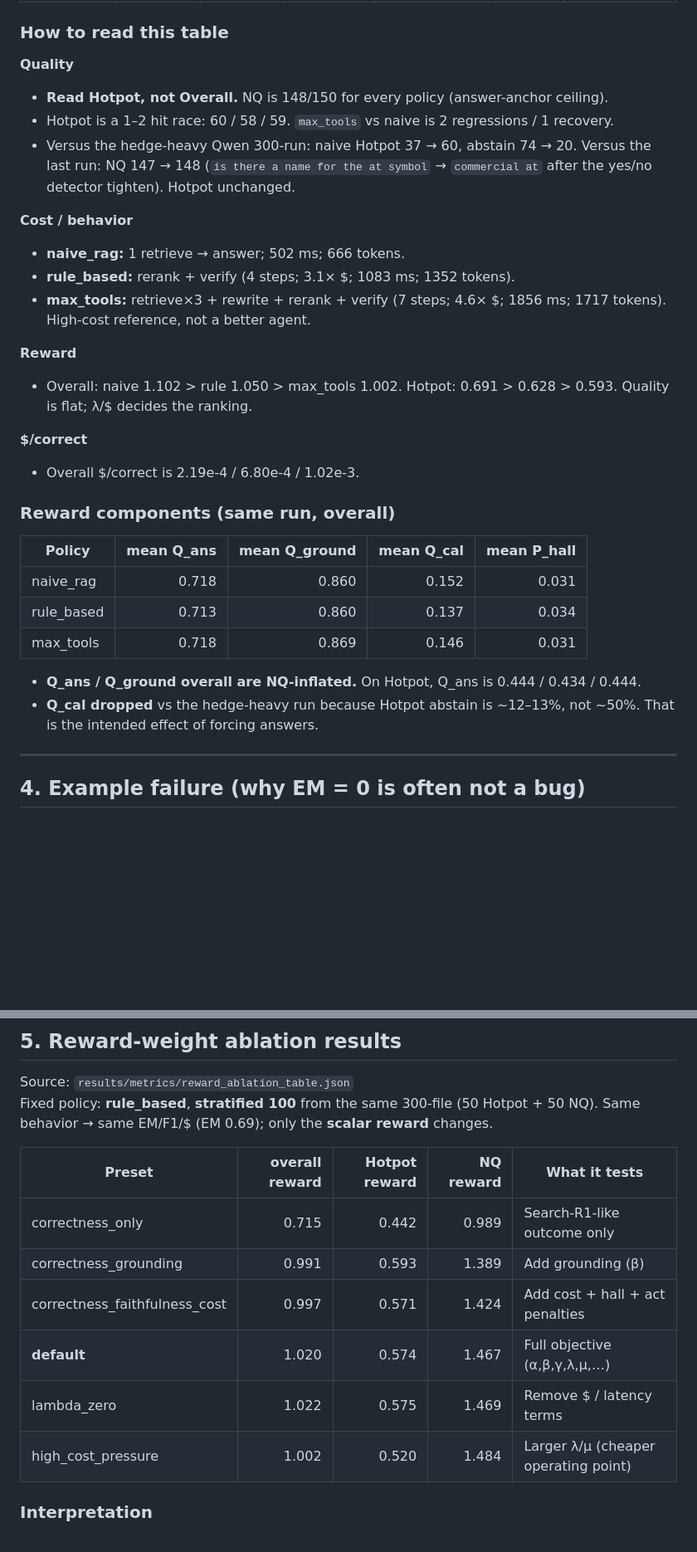
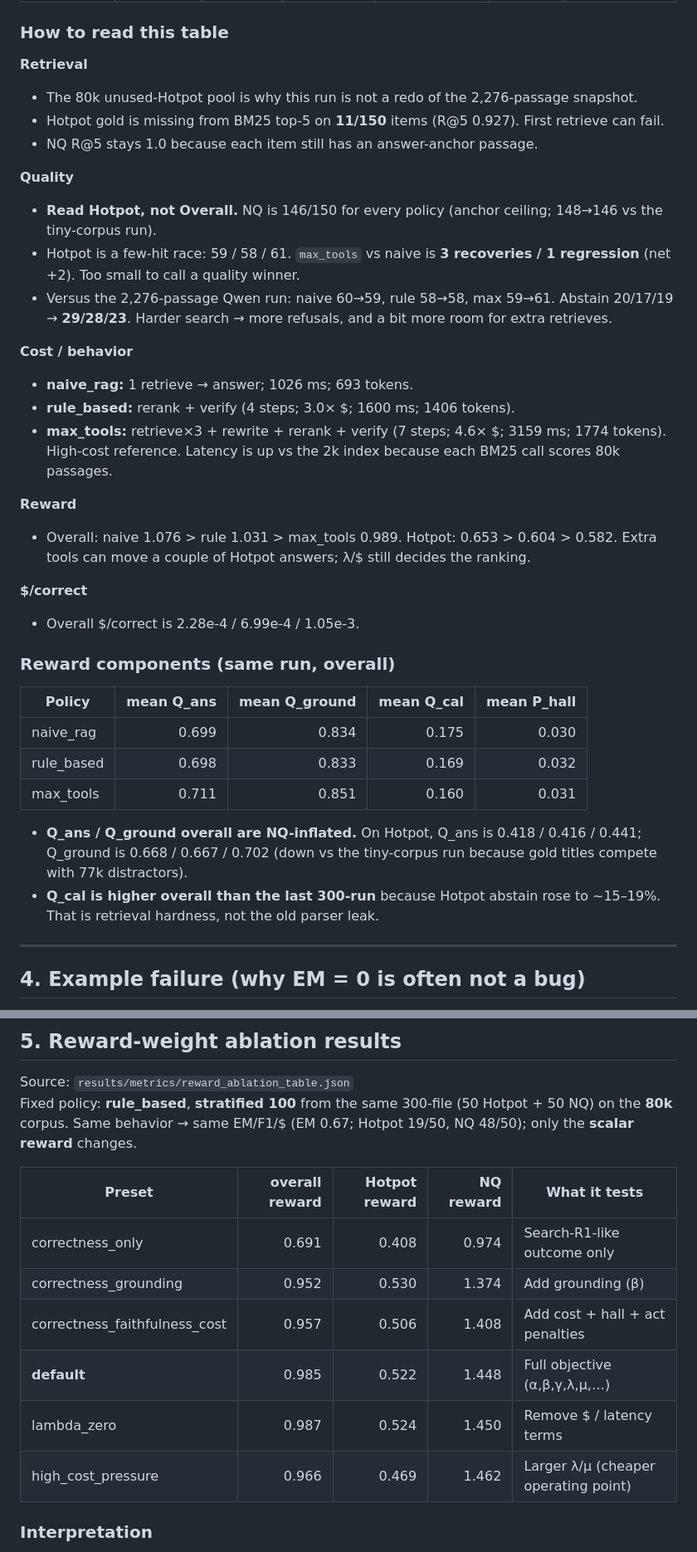
Before and after one commit to Smartcobra/ca-rl-arag, a Markdown page: docs/RESULTS.md, 2 parts joined by grey strips. Shown at 83% size. Drawn GitHub-style; blank space fills up the shorter version.

```diff
--- a/docs/RESULTS.md
+++ b/docs/RESULTS.md
@@ -94,32 +98,37 @@ Source: `results/metrics/pilot_summary_default.json` (Qwen/Qwen2.5-3B-Instruct,
 
 ### How to read this table
 
+**Retrieval**
+- The 80k unused-Hotpot pool is why this run is not a redo of the 2,276-passage snapshot.
+- Hotpot gold is missing from BM25 top-5 on **11/150** items (R@5 0.927). First retrieve can fail.
+- NQ R@5 stays 1.0 because each item still has an answer-anchor passage.
+
 **Quality**
-- **Read Hotpot, not Overall.** NQ is 148/150 for every policy (answer-anchor ceiling).
-- Hotpot is a 1–2 hit race: 60 / 58 / 59. `max_tools` vs naive is 2 regressions / 1 recovery.
-- Versus the hedge-heavy Qwen 300-run: naive Hotpot 37 → 60, abstain 74 → 20. Versus the last run: NQ 147 → 148 (`is there a name for the at symbol` → `commercial at` after the yes/no detector tighten). Hotpot unchanged.
+- **Read Hotpot, not Overall.** NQ is 146/150 for every policy (anchor ceiling; 148→146 vs the tiny-corpus run).
+- Hotpot is a few-hit race: 59 / 58 / 61. `max_tools` vs naive is **3 recoveries / 1 regression** (net +2). Too small to call a quality winner.
+- Versus the 2,276-passage Qwen run: naive 60→59, rule 58→58, max 59→61. Abstain 20/17/19 → **29/28/23**. Harder search → more refusals, and a bit more room for extra retrieves.
 
 **Cost / behavior**
-- **naive_rag:** 1 retrieve → answer; 502 ms; 666 tokens.
-- **rule_based:** rerank + verify (4 steps; 3.1× $; 1083 ms; 1352 tokens).
-- **max_tools:** retrieve×3 + rewrite + rerank + verify (7 steps; 4.6× $; 1856 ms; 1717 tokens). High-cost reference, not a better agent.
+- **naive_rag:** 1 retrieve → answer; 1026 ms; 693 tokens.
+- **rule_based:** rerank + verify (4 steps; 3.0× $; 1600 ms; 1406 tokens).
+- **max_tools:** retrieve×3 + rewrite + rerank + verify (7 steps; 4.6× $; 3159 ms; 1774 tokens). High-cost reference. Latency is up vs the 2k index because each BM25 call scores 80k passages.
 
 **Reward**
-- Overall: naive 1.102 > rule 1.050 > max_tools 1.002. Hotpot: 0.691 > 0.628 > 0.593. Quality is flat; λ/$ decides the ranking.
+- Overall: naive 1.076 > rule 1.031 > max_tools 0.989. Hotpot: 0.653 > 0.604 > 0.582. Extra tools can move a couple of Hotpot answers; λ/$ still decides the ranking.
 
 **$/correct**
-- Overall $/correct is 2.19e-4 / 6.80e-4 / 1.02e-3.
+- Overall $/correct is 2.28e-4 / 6.99e-4 / 1.05e-3.
 
 ### Reward components (same run, overall)
 
 | Policy | mean Q_ans | mean Q_ground | mean Q_cal | mean P_hall |
 |---|---:|---:|---:|---:|
-| naive_rag | 0.718 | 0.860 | 0.152 | 0.031 |
-| rule_based | 0.713 | 0.860 | 0.137 | 0.034 |
-| max_tools | 0.718 | 0.869 | 0.146 | 0.031 |
+| naive_rag | 0.699 | 0.834 | 0.175 | 0.030 |
+| rule_based | 0.698 | 0.833 | 0.169 | 0.032 |
+| max_tools | 0.711 | 0.851 | 0.160 | 0.031 |
 
-- **Q_ans / Q_ground overall are NQ-inflated.** On Hotpot, Q_ans is 0.444 / 0.434 / 0.444.
-- **Q_cal dropped** vs the hedge-heavy run because Hotpot abstain is ~12–13%, not ~50%. That is the intended effect of forcing answers.
+- **Q_ans / Q_ground overall are NQ-inflated.** On Hotpot, Q_ans is 0.418 / 0.416 / 0.441; Q_ground is 0.668 / 0.667 / 0.702 (down vs the tiny-corpus run because gold titles compete with 77k distractors).
+- **Q_cal is higher overall than the last 300-run** because Hotpot abstain rose to ~15–19%. That is retrieval hardness, not the old parser leak.
 
 ---
 
@@ -149,16 +158,16 @@ it means: that Gym episode ended with a wrong answer and a low reward. Rows with
 ## 5. Reward-weight ablation results
 
 Source: `results/metrics/reward_ablation_table.json`
-Fixed policy: **rule_based**, **stratified 100** from the same 300-file (50 Hotpot + 50 NQ). Same behavior → same EM/F1/$ (EM 0.69); only the **scalar reward** changes.
+Fixed policy: **rule_based**, **stratified 100** from the same 300-file (50 Hotpot + 50 NQ) on the **80k** corpus. Same behavior → same EM/F1/$ (EM 0.67; Hotpot 19/50, NQ 48/50); only the **scalar reward** changes.
 
 | Preset | overall reward | Hotpot reward | NQ reward | What it tests |
 |---|---:|---:|---:|---|
-| correctness_only | 0.715 | 0.442 | 0.989 | Search-R1-like outcome only |
-| correctness_grounding | 0.991 | 0.593 | 1.389 | Add grounding (β) |
-| correctness_faithfulness_cost | 0.997 | 0.571 | 1.424 | Add cost + hall + act penalties |
-| **default** | 1.020 | 0.574 | 1.467 | Full objective (α,β,γ,λ,μ,…) |
-| lambda_zero | 1.022 | 0.575 | 1.469 | Remove $ / latency terms |
-| high_cost_pressure | 1.002 | 0.520 | 1.484 | Larger λ/μ (cheaper operating point) |
+| correctness_only | 0.691 | 0.408 | 0.974 | Search-R1-like outcome only |
+| correctness_grounding | 0.952 | 0.530 | 1.374 | Add grounding (β) |
+| correctness_faithfulness_cost | 0.957 | 0.506 | 1.408 | Add cost + hall + act penalties |
+| **default** | 0.985 | 0.522 | 1.448 | Full objective (α,β,γ,λ,μ,…) |
+| lambda_zero | 0.987 | 0.524 | 1.450 | Remove $ / latency terms |
+| high_cost_pressure | 0.966 | 0.469 | 1.462 | Larger λ/μ (cheaper operating point) |
 
 ### Interpretation
 
```
Also changed, not shown: other parts of docs/RESULTS.md (+21 -17 lines), README.md (+32 -29 lines).
